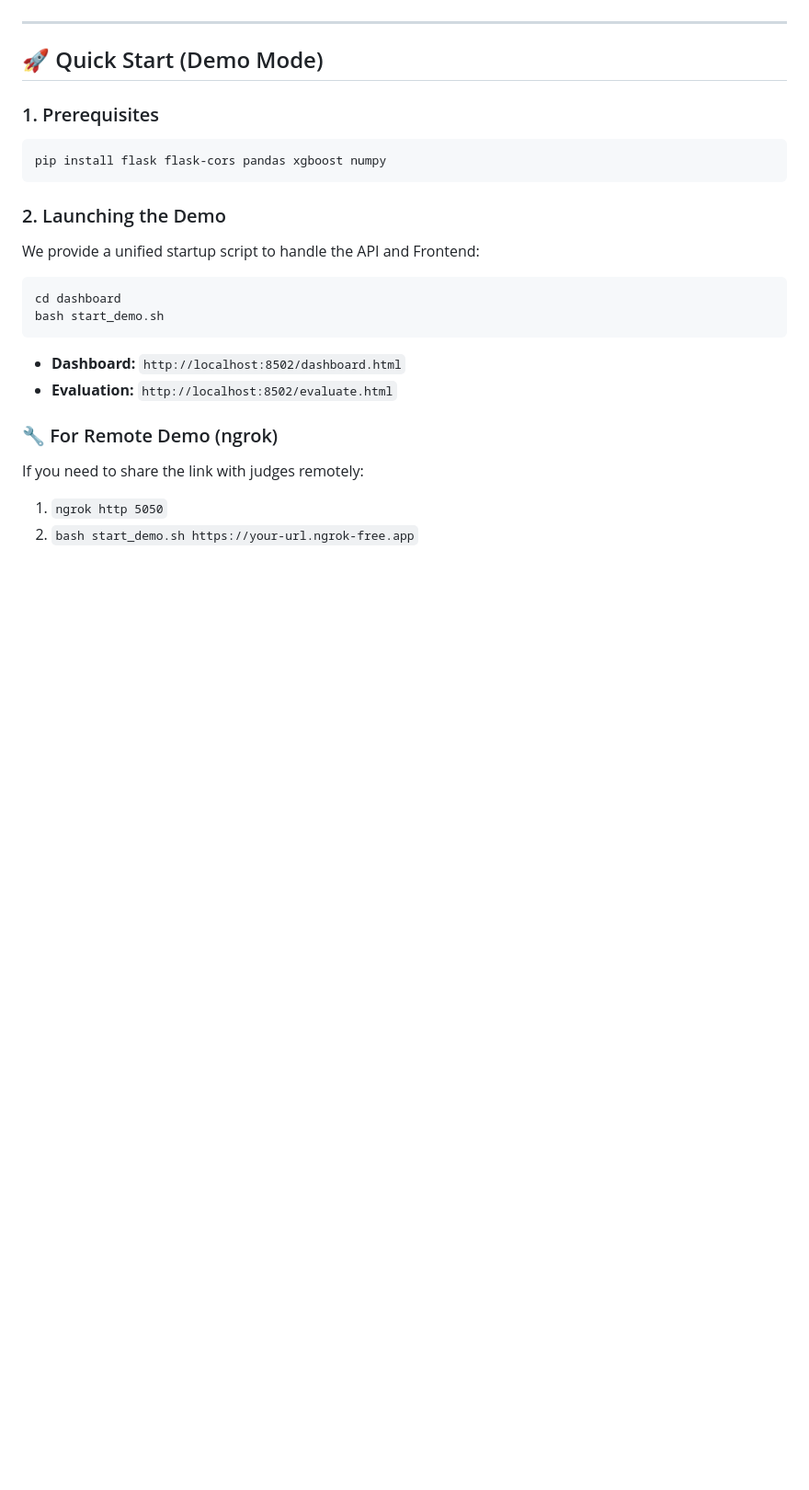
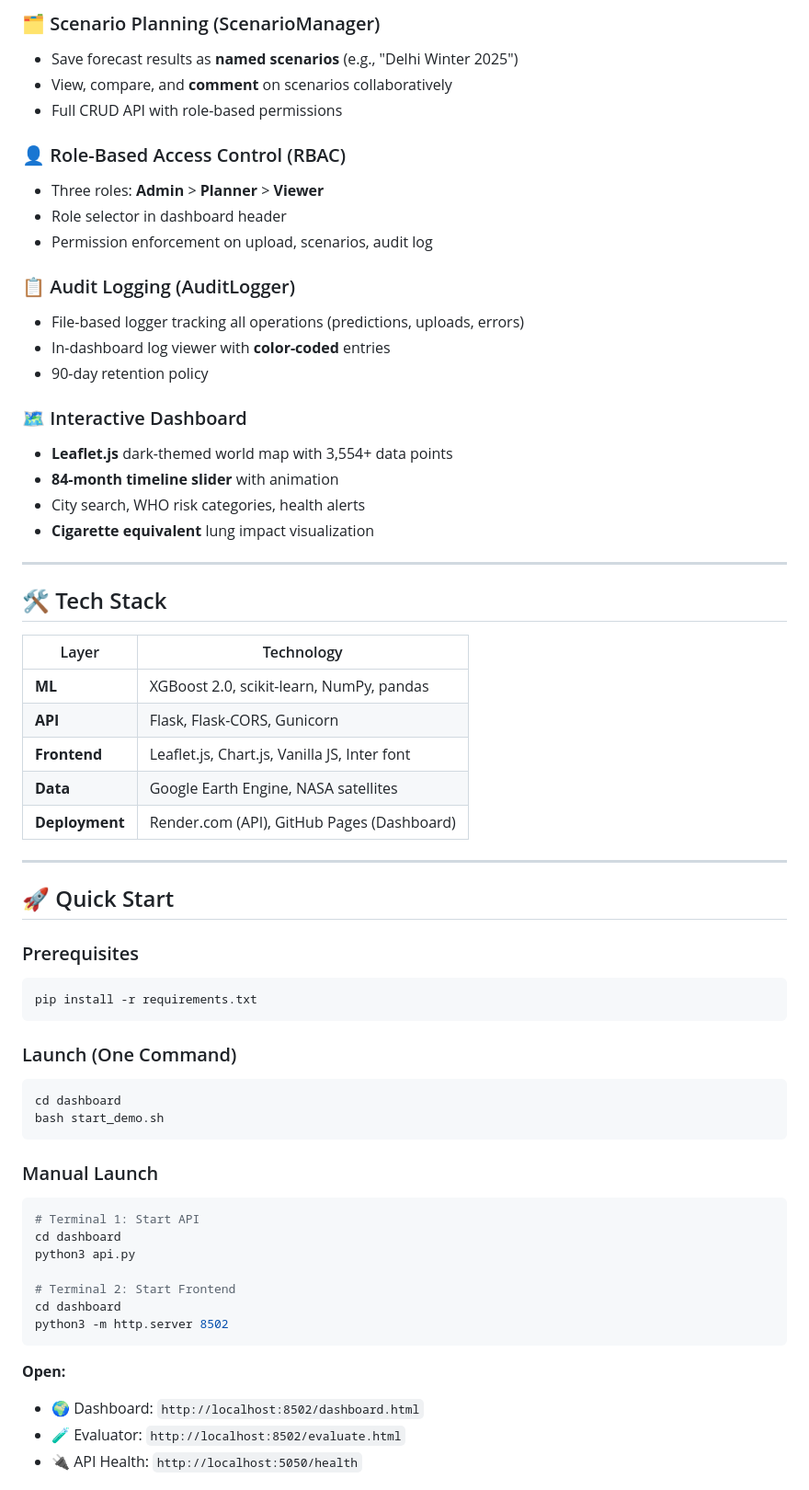
Before and after one commit to bytebender77/airsight-ai-v2, a Markdown page: README.md, the part around one of its changes. Shown at 92% size. Rendered like a GitHub page; blank space fills up the shorter version.

````diff
--- a/README.md
+++ b/README.md
@@ -59,23 +83,64 @@ We built a dedicated **Evaluation Page** for judges to verify our claims.
+### 🗂️ Scenario Planning (ScenarioManager)
+- Save forecast results as **named scenarios** (e.g., "Delhi Winter 2025")
+- View, compare, and **comment** on scenarios collaboratively
+- Full CRUD API with role-based permissions
+
+### 👤 Role-Based Access Control (RBAC)
+- Three roles: **Admin** > **Planner** > **Viewer**
+- Role selector in dashboard header
+- Permission enforcement on upload, scenarios, audit log
+
+### 📋 Audit Logging (AuditLogger)
+- File-based logger tracking all operations (predictions, uploads, errors)
+- In-dashboard log viewer with **color-coded** entries
+- 90-day retention policy
+
+### 🗺️ Interactive Dashboard
+- **Leaflet.js** dark-themed world map with 3,554+ data points
+- **84-month timeline slider** with animation
+- City search, WHO risk categories, health alerts
+- **Cigarette equivalent** lung impact visualization
 
 ---
 
-## 🚀 Quick Start (Demo Mode)
+## 🛠️ Tech Stack
 
-### 1. Prerequisites
+| Layer | Technology |
+|---|---|
+| **ML** | XGBoost 2.0, scikit-learn, NumPy, pandas |
+| **API** | Flask, Flask-CORS, Gunicorn |
+| **Frontend** | Leaflet.js, Chart.js, Vanilla JS, Inter font |
+| **Data** | Google Earth Engine, NASA satellites |
+| **Deployment** | Render.com (API), GitHub Pages (Dashboard) |
+
+---
+
+## 🚀 Quick Start
+
+### Prerequisites
 ```bash
-pip install flask flask-cors pandas xgboost numpy
+pip install -r requirements.txt
 ```
 
-### 2. Launching the Demo
-We provide a unified startup script to handle the API and Frontend:
+### Launch (One Command)
 ```bash
 cd dashboard
 bash start_demo.sh
 ```
-- **Dashboard:** `http://localhost:8502/dashboard.html`
-- **Evaluation:** `http://localhost:8502/evaluate.html`
 
-### 🔧 For Remote Demo (ngrok)
-If you need to share the link with judges remotely:
-1. `ngrok http 5050`
-2. `bash start_demo.sh https://your-url.ngrok-free.app`
+### Manual Launch
+```bash
+# Terminal 1: Start API
+cd dashboard
+python3 api.py
+
+# Terminal 2: Start Frontend
+cd dashboard
+python3 -m http.server 8502
+```
+
+**Open:**
+- 🌍 Dashboard: `http://localhost:8502/dashboard.html`
+- 🧪 Evaluator: `http://localhost:8502/evaluate.html`
+- 🔌 API Health: `http://localhost:5050/health`
+
````
Also changed, not shown: other parts of README.md (+124 -40 lines).
